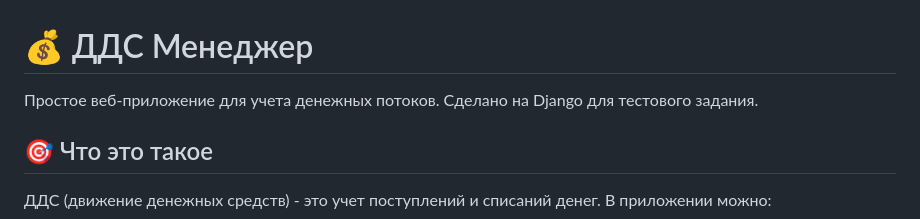
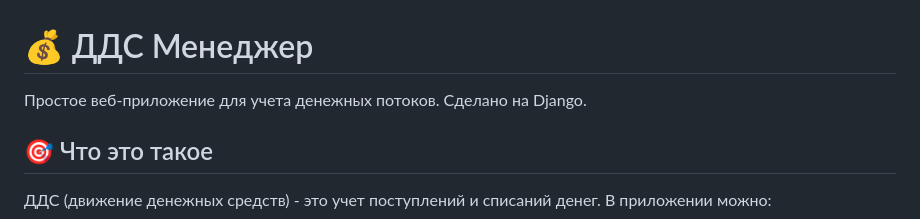
Before and after one commit to qklafk/dds_manager, a Markdown page: README.md, the part around the change. Drawn GitHub-style.

```diff
--- a/README.md
+++ b/README.md
@@ -1,6 +1,6 @@
 # 💰 ДДС Менеджер
 
-Простое веб-приложение для учета денежных потоков. Сделано на Django для тестового задания.
+Простое веб-приложение для учета денежных потоков. Сделано на Django.
 
 ## 🎯 Что это такое
 
```
